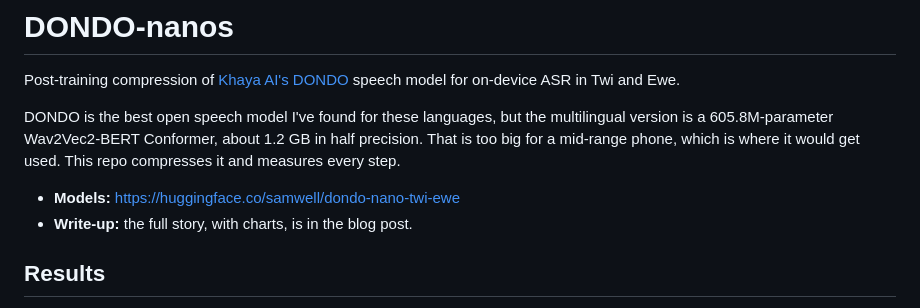
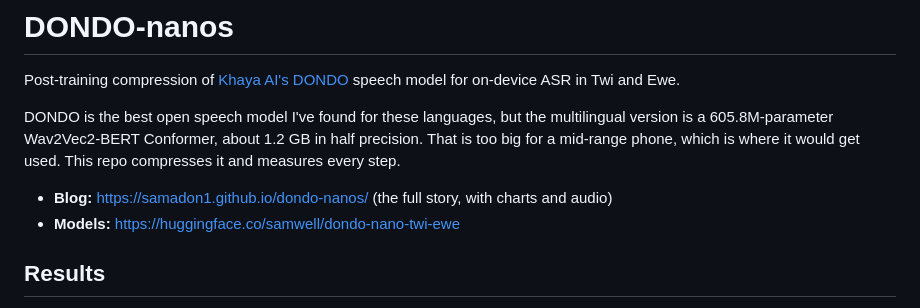
Before and after one commit to samadon1/dondo-nanos, a Markdown page: README.md, the part around the change. Drawn GitHub-style.

Commit message:
README: link the live GitHub Pages blog

```diff
--- a/README.md
+++ b/README.md
@@ -8,8 +8,8 @@ version is a 605.8M-parameter Wav2Vec2-BERT Conformer, about 1.2 GB in half prec
 too big for a mid-range phone, which is where it would get used. This repo compresses it and
 measures every step.
 
+- **Blog:** https://samadon1.github.io/dondo-nanos/ (the full story, with charts and audio)
 - **Models:** https://huggingface.co/samwell/dondo-nano-twi-ewe
-- **Write-up:** the full story, with charts, is in the blog post.
 
 ## Results
 
```
